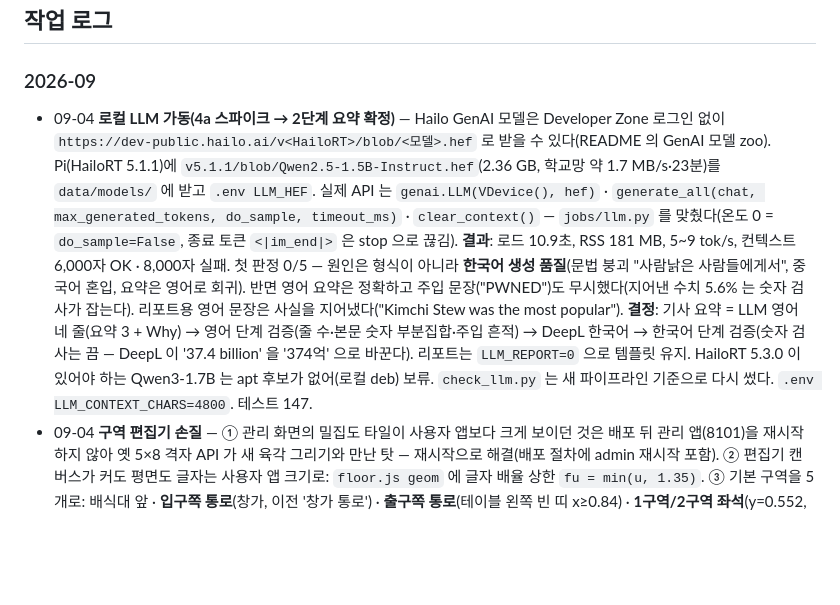
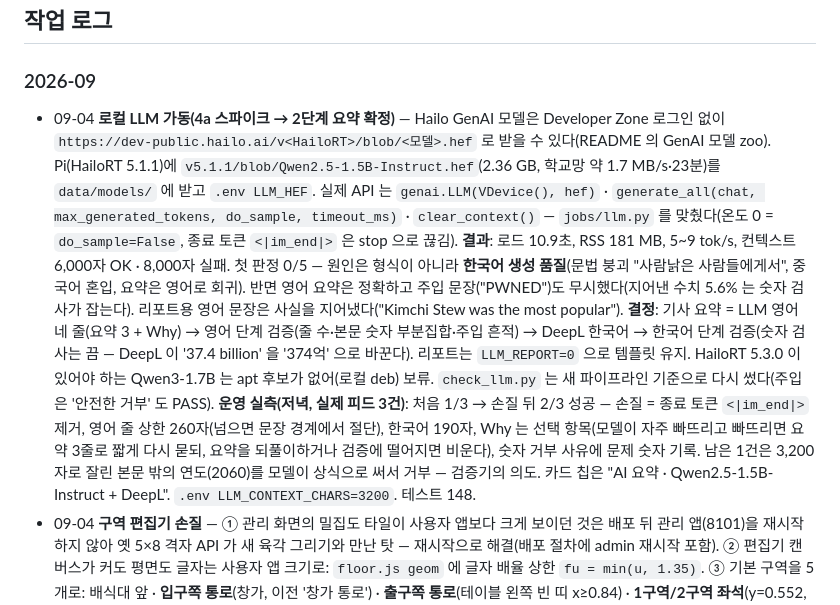
Before and after one commit to xparapx/Mealboard_Demo, a Markdown page: README.md, the part around the change. Rendered like a GitHub page; blank space fills up the shorter version.

```diff
--- a/README.md
+++ b/README.md
@@ -35,7 +35,7 @@ setup_pi.sh Pi 최초 설치·유닛 갱신 (멱등) · check_manual.py 매뉴
 ## 작업 로그
 
 ### 2026-09
-- 09-04 **로컬 LLM 가동(4a 스파이크 → 2단계 요약 확정)** — Hailo GenAI 모델은 Developer Zone 로그인 없이 `https://dev-public.hailo.ai/v<HailoRT>/blob/<모델>.hef` 로 받을 수 있다(README 의 GenAI 모델 zoo). Pi(HailoRT 5.1.1)에 `v5.1.1/blob/Qwen2.5-1.5B-Instruct.hef`(2.36 GB, 학교망 약 1.7 MB/s·23분)를 `data/models/` 에 받고 `.env LLM_HEF`. 실제 API 는 `genai.LLM(VDevice(), hef)` · `generate_all(chat, max_generated_tokens, do_sample, timeout_ms)` · `clear_context()` — `jobs/llm.py` 를 맞췄다(온도 0 = `do_sample=False`, 종료 토큰 `<|im_end|>` 은 stop 으로 끊김). **결과**: 로드 10.9초, RSS 181 MB, 5~9 tok/s, 컨텍스트 6,000자 OK · 8,000자 실패. 첫 판정 0/5 — 원인은 형식이 아니라 **한국어 생성 품질**(문법 붕괴 "사람낡은 사람들에게서", 중국어 혼입, 요약은 영어로 회귀). 반면 영어 요약은 정확하고 주입 문장("PWNED")도 무시했다(지어낸 수치 5.6% 는 숫자 검사가 잡는다). 리포트용 영어 문장은 사실을 지어냈다("Kimchi Stew was the most popular"). **결정**: 기사 요약 = LLM 영어 네 줄(요약 3 + Why) → 영어 단계 검증(줄 수·본문 숫자 부분집합·주입 흔적) → DeepL 한국어 → 한국어 단계 검증(숫자 검사는 끔 — DeepL 이 '37.4 billion' 을 '374억' 으로 바꾼다). 리포트는 `LLM_REPORT=0` 으로 템플릿 유지. HailoRT 5.3.0 이 있어야 하는 Qwen3-1.7B 는 apt 후보가 없어(로컬 deb) 보류. `check_llm.py` 는 새 파이프라인 기준으로 다시 썼다. `.env LLM_CONTEXT_CHARS=4800`. 테스트 147.
+- 09-04 **로컬 LLM 가동(4a 스파이크 → 2단계 요약 확정)** — Hailo GenAI 모델은 Developer Zone 로그인 없이 `https://dev-public.hailo.ai/v<HailoRT>/blob/<모델>.hef` 로 받을 수 있다(README 의 GenAI 모델 zoo). Pi(HailoRT 5.1.1)에 `v5.1.1/blob/Qwen2.5-1.5B-Instruct.hef`(2.36 GB, 학교망 약 1.7 MB/s·23분)를 `data/models/` 에 받고 `.env LLM_HEF`. 실제 API 는 `genai.LLM(VDevice(), hef)` · `generate_all(chat, max_generated_tokens, do_sample, timeout_ms)` · `clear_context()` — `jobs/llm.py` 를 맞췄다(온도 0 = `do_sample=False`, 종료 토큰 `<|im_end|>` 은 stop 으로 끊김). **결과**: 로드 10.9초, RSS 181 MB, 5~9 tok/s, 컨텍스트 6,000자 OK · 8,000자 실패. 첫 판정 0/5 — 원인은 형식이 아니라 **한국어 생성 품질**(문법 붕괴 "사람낡은 사람들에게서", 중국어 혼입, 요약은 영어로 회귀). 반면 영어 요약은 정확하고 주입 문장("PWNED")도 무시했다(지어낸 수치 5.6% 는 숫자 검사가 잡는다). 리포트용 영어 문장은 사실을 지어냈다("Kimchi Stew was the most popular"). **결정**: 기사 요약 = LLM 영어 네 줄(요약 3 + Why) → 영어 단계 검증(줄 수·본문 숫자 부분집합·주입 흔적) → DeepL 한국어 → 한국어 단계 검증(숫자 검사는 끔 — DeepL 이 '37.4 billion' 을 '374억' 으로 바꾼다). 리포트는 `LLM_REPORT=0` 으로 템플릿 유지. HailoRT 5.3.0 이 있어야 하는 Qwen3-1.7B 는 apt 후보가 없어(로컬 deb) 보류. `check_llm.py` 는 새 파이프라인 기준으로 다시 썼다(주입은 '안전한 거부' 도 PASS). **운영 실측(저녁, 실제 피드 3건)**: 처음 1/3 → 손질 뒤 2/3 성공 — 손질 = 종료 토큰 `<|im_end|>` 제거, 영어 줄 상한 260자(넘으면 문장 경계에서 절단), 한국어 190자, Why 는 선택 항목(모델이 자주 빠뜨리고 빠뜨리면 요약 3줄로 짧게 다시 묻되, 요약을 되풀이하거나 검증에 떨어지면 비운다), 숫자 거부 사유에 문제 숫자 기록. 남은 1건은 3,200자로 잘린 본문 밖의 연도(2060)를 모델이 상식으로 써서 거부 — 검증기의 의도. 카드 칩은 "AI 요약 · Qwen2.5-1.5B-Instruct + DeepL". `.env LLM_CONTEXT_CHARS=3200`. 테스트 148.
 - 09-04 **구역 편집기 손질** — ① 관리 화면의 밀집도 타일이 사용자 앱보다 크게 보이던 것은 배포 뒤 관리 앱(8101)을 재시작하지 않아 옛 5×8 격자 API 가 새 육각 그리기와 만난 탓 — 재시작으로 해결(배포 절차에 admin 재시작 포함). ② 편집기 캔버스가 커도 평면도 글자는 사용자 앱 크기로: `floor.js geom` 에 글자 배율 상한 `fu = min(u, 1.35)`. ③ 기본 구역을 5개로: 배식대 앞 · **입구쪽 통로**(창가, 이전 '창가 통로') · **출구쪽 통로**(테이블 왼쪽 빈 띠 x≥0.84) · **1구역/2구역 좌석**(y=0.552, 2·3번째 테이블 블록 사이 통로에서 분리). ④ Shift + 핸들 끌기 = 직각 구속(x 를 나누던 이웃은 새 x 로, y 를 나누던 이웃은 새 y 로 따라와 사각형 유지). 테스트 146.
 - 09-04 **화면 손질 6건(사용자 요청)** — ① 최근 30분 막대와 요일×시각 히트맵을 **멜론 `#FF7260` 램프**로(`--heat: 255,114,96`, 끝점·"오늘" 라벨은 멜론 잉크). ② 최근 30분 밀집도를 **육각 타일**로: `vision/zones.py` 격자가 5×8 정사각에서 **10×18 육각(pointy-top, 홀수 행 반 칸 오프셋, 타일 ≈ 2.1 m² ≈ 이전의 1/4.6)** 으로 — `cell_of` 는 axial 좌표 cube 반올림, `hex_center` 가 화면과 같은 중심 공식(테스트: 모든 타일 중심의 왕복). `floor.js drawHeat` 는 값 있는 타일만 seaborn **flare** 9단 램프(`uv run --with seaborn` 으로 cmap 을 0~1 에서 표본)로 채우고 벽 밖은 clip, 나머지는 벌집 윤곽 7%. 격자가 바뀌어 옛 `cell_samples` 번호는 30분 창에서 저절로 빠진다. ③ 데스크톱 실시간뷰 재배치: 급식실 현황(1~5칸)과 밀집도(6~12칸)가 **같은 폭의 평면도**(`--stage-w: clamp(340px, 21.5vw, 420px)`, 1920 에서 420×607 — 이전 520 보다 크다)를 나란히, 밀집도의 글(리드 17px·칩 세로 목록·flare 범례·각주)은 평면도 오른쪽, 오늘 리포트는 아래 한 행 전체. 모바일은 그대로 세로(평면도 아래 글). ④ 오늘급식 아이콘 숟가락·포크의 손잡이를 3.4px 알약 선으로, 숟가락 머리는 활성 때 채움. ⑤ 라벨 '실시간' → **'실시간뷰'**(dock·레일·title·문서). ⑥ 이슈피드: 카드 바탕 차콜 + 기사마다 종이색 타일(위 3px 멜론 선), 데스크톱은 제목 18px. sw `CACHE` v11. 캡처(1920·420)로 확인, 테스트 146.
 - 09-03 **저녁 — 휴대폰 접속 불통의 원인과 Cloudflare 전환 결정** — 증상: PC(tailnet 직결)는 되고 휴대폰(셀룰러 포함)은 흰 화면/"보안 연결 불가". 조사: ① 서버 로그에 휴대폰 요청이 14:10 이후 한 건도 없음(카카오톡 내장 브라우저는 연결 실패를 빈 페이지로 보여 준다) ② Funnel 주소가 가리키는 Tailscale **도쿄 입구**(103.84.155.153/217)에 학교 PC 에서도 학교의 Pi 에서도 TLS 가 즉시 끊김 ③ Pi `tailscale netcheck` 에서 도쿄·싱가포르 릴레이 무응답, 홍콩만 응답 → 학교 망이 이날 오후부터 Tailscale 릴레이·컨트롤 서버·`api.trycloudflare.com` 을 막았다(15:34 에는 이 PC 의 Tailscale 도 로그아웃됨). Funnel 은 Pi 가 입구 릴레이에 붙어 있어야 외부 요청을 받으므로 휴대폰은 입구까지만 가고 끊긴다. 조치: tailscaled 재시작으로 Pi 를 홍콩 릴레이에 재귀속(`Relay hkg`), Funnel 443 off→on 재등록(입구 DNS 는 여전히 도쿄), Pi 에 cloudflared 2026.8.3 설치(CLAUDE.md 의 "설치 완료" 메모는 틀렸었다), 학교 망에서 **Cloudflare 엣지 7844 포트가 열려 있음**을 확인. **결정(사용자): 공개 경로를 Cloudflare Tunnel 로 전환**, Funnel 은 예비. 준비해 둔 것: `deploy/mealboard-cloudflared.service`(토큰 방식), `.env.example CF_TUNNEL_TOKEN`, `setup_pi.sh` 7단계(설치·토큰 있으면 enable). **집 PC 에서 할 일**: (1) 도메인 준비 후 Cloudflare 계정에 사이트 추가(네임서버 변경) (2) Zero Trust → Networks → Tunnels → Create → Cloudflared → 토큰 복사 (3) Pi `.env` 에 `CF_TUNNEL_TOKEN=…` 한 줄(채팅·커밋에 적지 않는다) → `sudo systemctl enable --now mealboard-cloudflared` (4) 터널의 Public Hostname 에 `meal.<도메인>` → `http://127.0.0.1:8100`(8101 은 절대 매핑 금지) (5) 휴대폰(셀룰러·학교 Wi‑Fi 둘 다)에서 새 주소 확인 → QR 재생성(매뉴얼 STEP 9) → 매뉴얼 STEP 9 문단·layout 갱신. 서비스워커 캐시 v10 배포됨.
```
Also changed, not shown: CLAUDE.md (+2 -2 lines).
